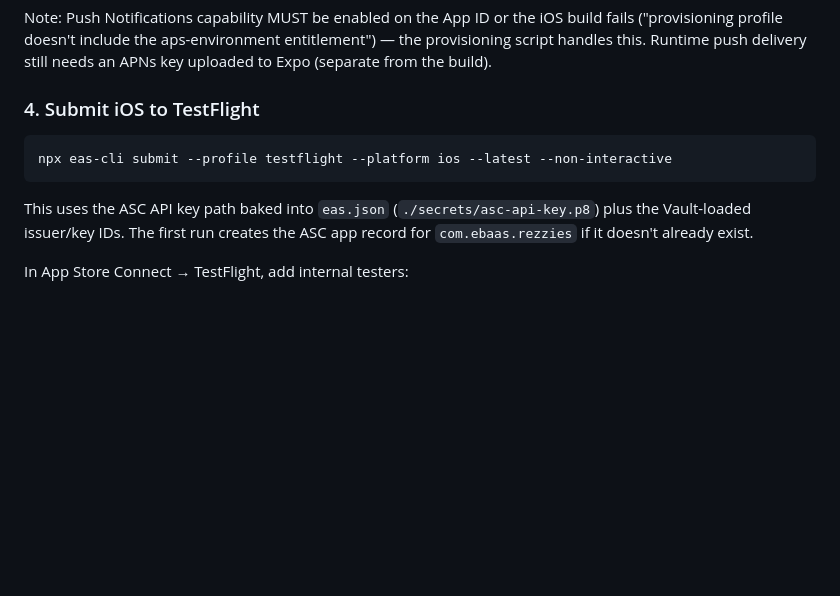
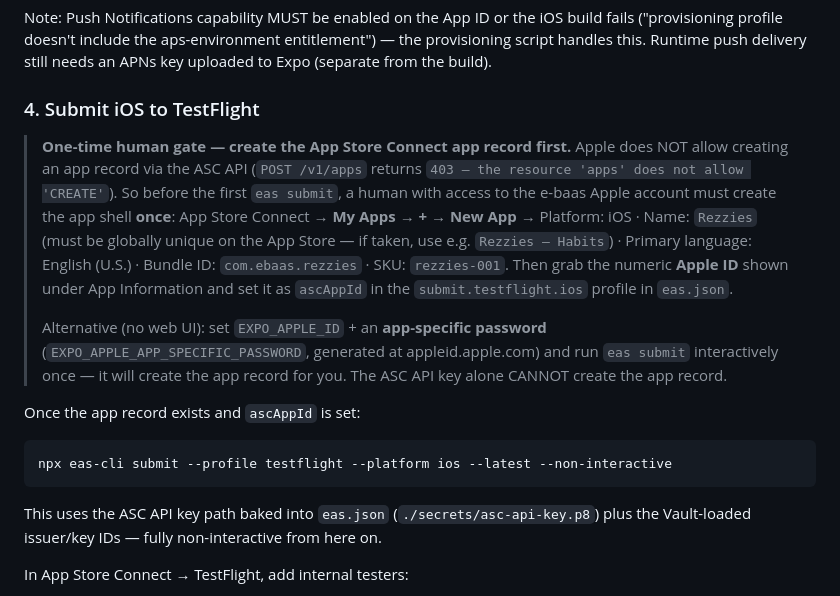
Before and after one commit to e-baas/rezzies-app, a Markdown page: docs/pilot-build-runbook.md, the part around the change. Rendered like a GitHub page; blank space fills up the shorter version.

Commit message:
docs(TYC-139): document ASC app-record human gate before TestFlight submit

````diff
--- a/docs/pilot-build-runbook.md
+++ b/docs/pilot-build-runbook.md
@@ -113,13 +113,31 @@ still needs an APNs key uploaded to Expo (separate from the build).
 
 ### 4. Submit iOS to TestFlight
 
+> **One-time human gate — create the App Store Connect app record first.**
+> Apple does NOT allow creating an app record via the ASC API
+> (`POST /v1/apps` returns `403 — the resource 'apps' does not allow 'CREATE'`).
+> So before the first `eas submit`, a human with access to the e-baas Apple
+> account must create the app shell **once**:
+> App Store Connect → **My Apps → + → New App** →
+> Platform: iOS · Name: `Rezzies` (must be globally unique on the App Store —
+> if taken, use e.g. `Rezzies — Habits`) · Primary language: English (U.S.) ·
+> Bundle ID: `com.ebaas.rezzies` · SKU: `rezzies-001`.
+> Then grab the numeric **Apple ID** shown under App Information and set it as
+> `ascAppId` in the `submit.testflight.ios` profile in `eas.json`.
+>
+> Alternative (no web UI): set `EXPO_APPLE_ID` + an **app-specific password**
+> (`EXPO_APPLE_APP_SPECIFIC_PASSWORD`, generated at appleid.apple.com) and run
+> `eas submit` interactively once — it will create the app record for you.
+> The ASC API key alone CANNOT create the app record.
+
+Once the app record exists and `ascAppId` is set:
+
 ```bash
 npx eas-cli submit --profile testflight --platform ios --latest --non-interactive
 ```
 
 This uses the ASC API key path baked into `eas.json` (`./secrets/asc-api-key.p8`)
-plus the Vault-loaded issuer/key IDs. The first run creates the ASC app
-record for `com.ebaas.rezzies` if it doesn't already exist.
+plus the Vault-loaded issuer/key IDs — fully non-interactive from here on.
 
 In App Store Connect → TestFlight, add internal testers:
 - pilot family contact emails (≤25 internal testers, no Beta App Review needed)
````
